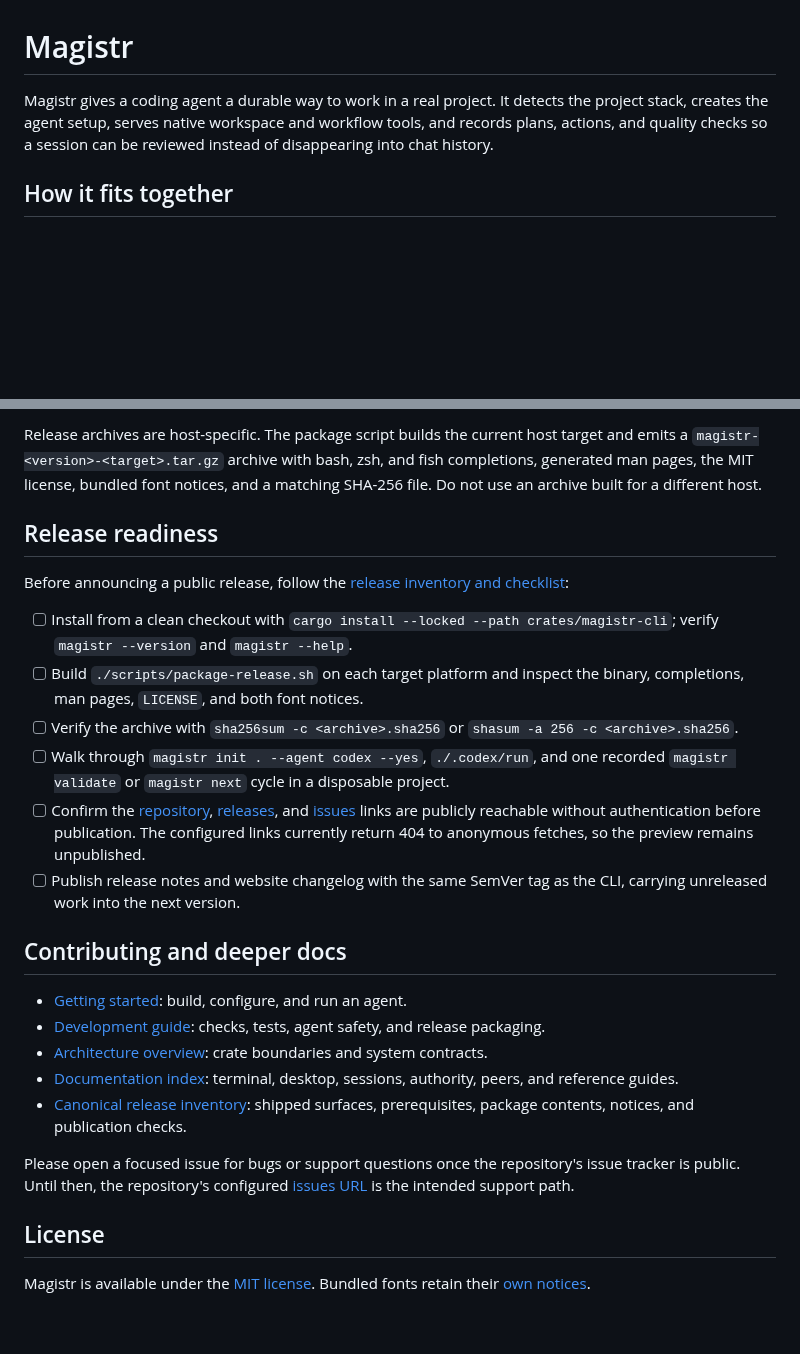
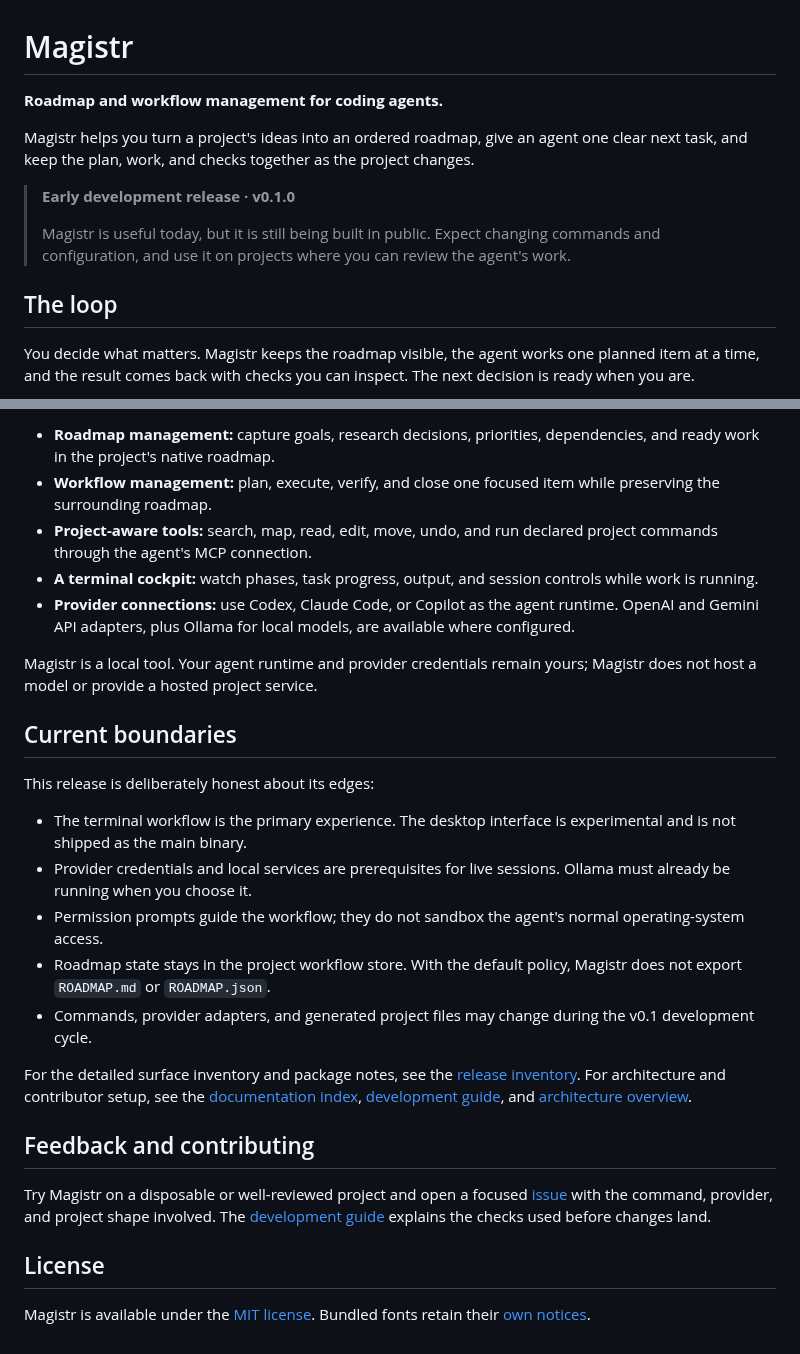
Before and after one commit to AlrikOlson/magistr, a Markdown page: README.md, 2 parts joined by grey strips. Rendered like a GitHub page; blank space fills up the shorter version.

````diff
--- a/README.md
+++ b/README.md
@@ -1,11 +1,16 @@
 # Magistr
 
-Magistr gives a coding agent a durable way to work in a real project. It detects
-the project stack, creates the agent setup, serves native workspace and workflow
-tools, and records plans, actions, and quality checks so a session can be
-reviewed instead of disappearing into chat history.
+**Roadmap and workflow management for coding agents.**
 
-## How it fits together
+Magistr helps you turn a project's ideas into an ordered roadmap, give an agent one clear next task, and keep the plan, work, and checks together as the project changes.
+
+> **Early development release · v0.1.0**
+>
+> Magistr is useful today, but it is still being built in public. Expect changing commands and configuration, and use it on projects where you can review the agent's work.
+
+## The loop
+
+You decide what matters. Magistr keeps the roadmap visible, the agent works one planned item at a time, and the result comes back with checks you can inspect. The next decision is ready when you are.
 
 ```mermaid
 flowchart LR
@@ -97,46 +97,28 @@ or a supported beta release.
 
-Release archives are host-specific. The package script builds the current host
-target and emits a `magistr-<version>-<target>.tar.gz` archive with bash, zsh,
-and fish completions, generated man pages, the MIT license, bundled font notices,
-and a matching SHA-256 file. Do not use an archive built for a different host.
+- **Roadmap management:** capture goals, research decisions, priorities, dependencies, and ready work in the project's native roadmap.
+- **Workflow management:** plan, execute, verify, and close one focused item while preserving the surrounding roadmap.
+- **Project-aware tools:** search, map, read, edit, move, undo, and run declared project commands through the agent's MCP connection.
+- **A terminal cockpit:** watch phases, task progress, output, and session controls while work is running.
+- **Provider connections:** use Codex, Claude Code, or Copilot as the agent runtime. OpenAI and Gemini API adapters, plus Ollama for local models, are available where configured.
 
-## Release readiness
+Magistr is a local tool. Your agent runtime and provider credentials remain yours; Magistr does not host a model or provide a hosted project service.
 
-Before announcing a public release, follow the [release inventory and checklist](docs/release-inventory.md):
+## Current boundaries
 
-- [ ] Install from a clean checkout with `cargo install --locked --path crates/magistr-cli`;
-  verify `magistr --version` and `magistr --help`.
-- [ ] Build `./scripts/package-release.sh` on each target platform and inspect the
-  binary, completions, man pages, `LICENSE`, and both font notices.
-- [ ] Verify the archive with `sha256sum -c <archive>.sha256` or
-  `shasum -a 256 -c <archive>.sha256`.
-- [ ] Walk through `magistr init . --agent codex --yes`, `./.codex/run`, and one
-  recorded `magistr validate` or `magistr next` cycle in a disposable project.
-- [ ] Confirm the [repository](https://github.com/AlrikOlson/magistr), [releases](https://github.com/AlrikOlson/magistr/releases),
-  and [issues](https://github.com/AlrikOlson/magistr/issues) links are publicly
-  reachable without authentication before publication. The configured links
-  currently return 404 to anonymous fetches, so the preview remains unpublished.
-- [ ] Publish release notes and website changelog with the same SemVer tag as the
-  CLI, carrying unreleased work into the next version.
+This release is deliberately honest about its edges:
 
-## Contributing and deeper docs
+- The terminal workflow is the primary experience. The desktop interface is experimental and is not shipped as the main binary.
+- Provider credentials and local services are prerequisites for live sessions. Ollama must already be running when you choose it.
+- Permission prompts guide the workflow; they do not sandbox the agent's normal operating-system access.
+- Roadmap state stays in the project workflow store. With the default policy, Magistr does not export `ROADMAP.md` or `ROADMAP.json`.
+- Commands, provider adapters, and generated project files may change during the v0.1 development cycle.
 
-- [Getting started](docs/getting-started.md): build, configure, and run an agent.
-- [Development guide](docs/development.md): checks, tests, agent safety, and release
-  packaging.
-- [Architecture overview](docs/architecture/overview.md): crate boundaries and
-  system contracts.
-- [Documentation index](docs/index.md): terminal, desktop, sessions, authority,
-  peers, and reference guides.
-- [Canonical release inventory](docs/release-inventory.md): shipped surfaces,
-  prerequisites, package contents, notices, and publication checks.
+For the detailed surface inventory and package notes, see the [release inventory](docs/release-inventory.md). For architecture and contributor setup, see the [documentation index](docs/index.md), [development guide](docs/development.md), and [architecture overview](docs/architecture/overview.md).
 
-Please open a focused issue for bugs or support questions once the repository's
-issue tracker is public. Until then, the repository's configured
-[issues URL](https://github.com/AlrikOlson/magistr/issues) is the intended support
-path.
+## Feedback and contributing
+
+Try Magistr on a disposable or well-reviewed project and open a focused [issue](https://github.com/AlrikOlson/magistr/issues) with the command, provider, and project shape involved. The [development guide](docs/development.md) explains the checks used before changes land.
 
 ## License
 
-Magistr is available under the [MIT license](LICENSE). Bundled fonts retain their
-[own notices](crates/magistr-cockpit/fonts).
+Magistr is available under the [MIT license](LICENSE). Bundled fonts retain their [own notices](crates/magistr-cockpit/fonts).
````
Also changed, not shown: other parts of README.md (+51 -56 lines), docs/assets/roadmap.png (added), docs/assets/verification.png (added), docs/assets/workflow.png (added), 2 other files.
